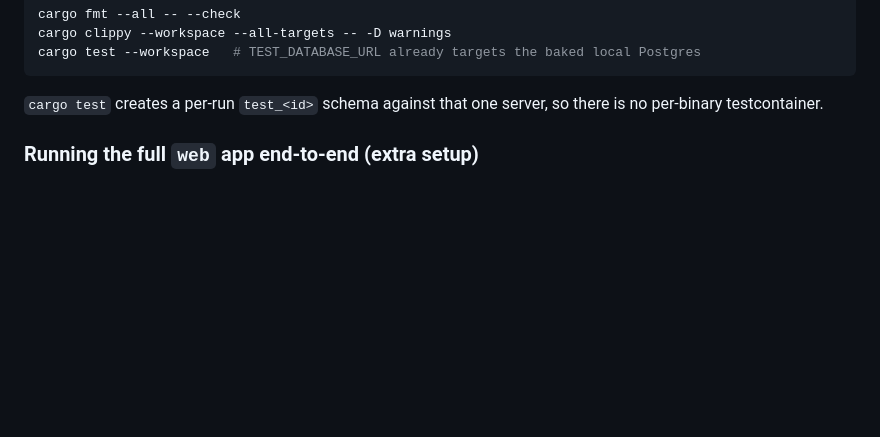
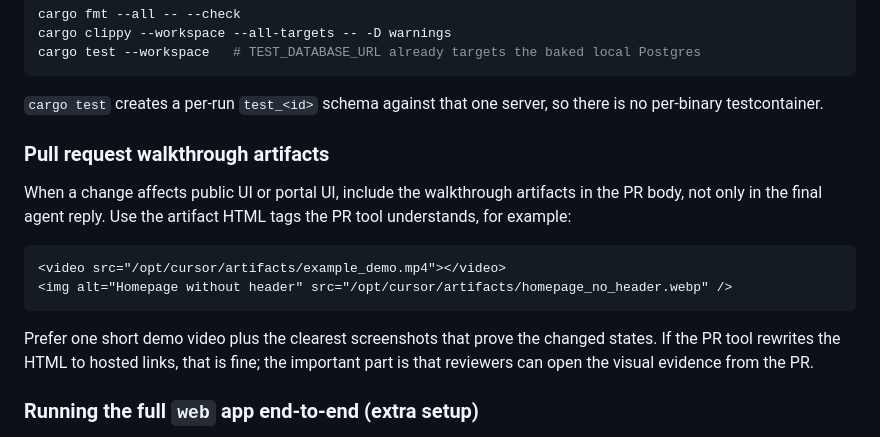
Before and after one commit to neon-law-foundation/navigator, a Markdown page: AGENTS.md, the part around the change. Drawn GitHub-style; blank space fills up the shorter version.

Commit message:
Document PR walkthrough artifact policy (#27)
<!-- CURSOR_AGENT_PR_BODY_BEGIN -->
### Summary
- Keep the public header/nav restored; the alert-only removal already
lives on `main`.
- Document that UI PRs should include walkthrough videos/screenshots in
the PR body.

### Walkthrough

[header_restored_alert_removed.mp4](https://cursor.com/agents/bc-2d232e2e-d659-4934-80af-29040b241056/artifacts?path=%2Fopt%2Fcursor%2Fartifacts%2Fheader_restored_alert_removed.mp4)
[Homepage with restored header and no
alert](https://cursor.com/agents/bc-2d232e2e-d659-4934-80af-29040b241056/artifacts?path=%2Fopt%2Fcursor%2Fartifacts%2Fhomepage_header_restored_alert_removed.webp)

### Testing
- `cargo test -p views`
- `cargo run -p cli --quiet -- validate --markdown-only
--no-default-excludes AGENTS.md`
- Manual browser walkthrough against `cargo run -p web` at
`http://localhost:3001/`, verified by video review.

<sub>To show artifacts inline, <a
href="https://cursor.com/dashboard/cloud-agents#my-pull-requests">enable</a>
in settings.</sub>
<!-- CURSOR_AGENT_PR_BODY_END -->

<div><a
href="https://cursor.com/agents/bc-2d232e2e-d659-4934-80af-29040b241056"><picture><source
media="(prefers-color-scheme: dark)"
srcset="https://cursor.com/assets/images/open-in-web-dark.png"><source
media="(prefers-color-scheme: light)"
srcset="https://cursor.com/assets/images/open-in-web-light.png"><img
alt="Open in Web" width="114" height="28"
src="https://cursor.com/assets/images/open-in-web-dark.png"></picture></a>&nbsp;<a
href="https://cursor.com/background-agent?bcId=bc-2d232e2e-d659-4934-80af-29040b241056"><picture><source
media="(prefers-color-scheme: dark)"
srcset="https://cursor.com/assets/images/open-in-cursor-dark.png"><source
media="(prefers-color-scheme: light)"
srcset="https://cursor.com/assets/images/open-in-cursor-light.png"><img
alt="Open in Cursor" width="131" height="28"
src="https://cursor.com/assets/images/open-in-cursor-dark.png"></picture></a>&nbsp;</div>

---------

Co-authored-by: Cursor Agent <cursoragent@cursor.com>
Co-authored-by: Nick Shook <shicholas@users.noreply.github.com>

````diff
--- a/AGENTS.md
+++ b/AGENTS.md
@@ -21,6 +21,19 @@ cargo test --workspace   # TEST_DATABASE_URL already targets the baked local Pos
 ```
 
 `cargo test` creates a per-run `test_<id>` schema against that one server, so there is no per-binary testcontainer.
+
+### Pull request walkthrough artifacts
+
+When a change affects public UI or portal UI, include the walkthrough artifacts in the PR body, not only in the final
+agent reply. Use the artifact HTML tags the PR tool understands, for example:
+
+```html
+<video src="/opt/cursor/artifacts/example_demo.mp4"></video>
+<img alt="Homepage without header" src="/opt/cursor/artifacts/homepage_no_header.webp" />
+```
+
+Prefer one short demo video plus the clearest screenshots that prove the changed states. If the PR tool rewrites the
+HTML to hosted links, that is fine; the important part is that reviewers can open the visual evidence from the PR.
 
 ### Running the full `web` app end-to-end (extra setup)
 
````
